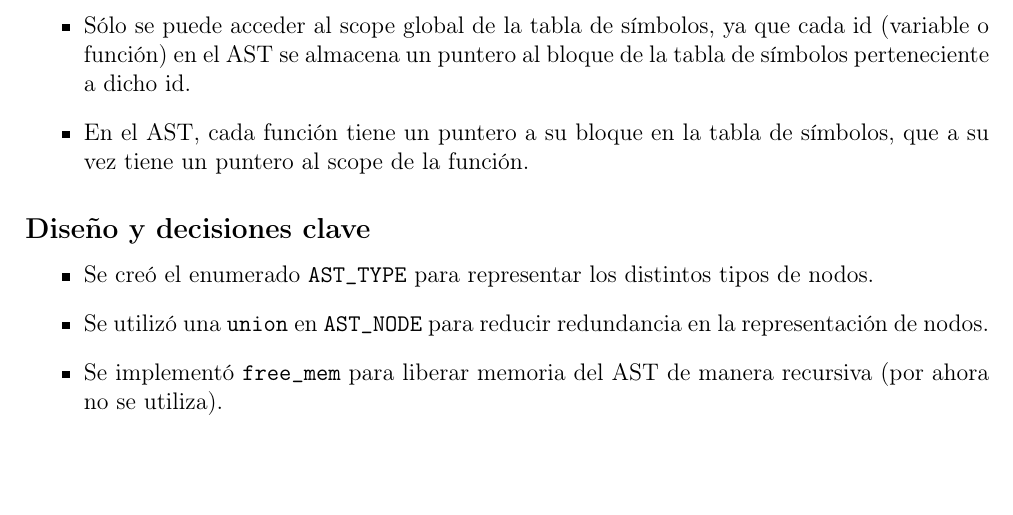
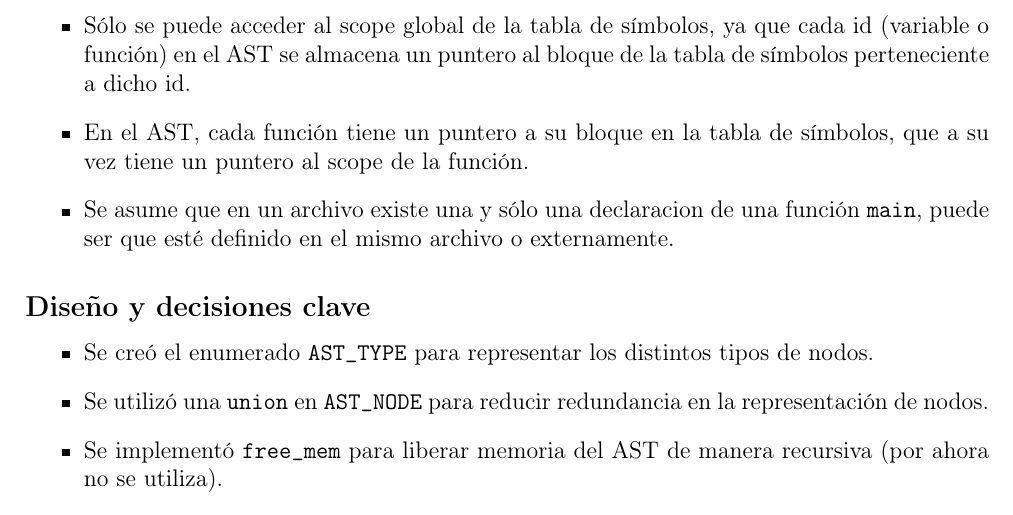
Before and after one commit to jeremiasavaro/proyecto-compiladores, a LaTeX document (docs/Documentacion.tex): part of page 4 of 6, cut so that both start at the same text, the shorter picture padded with empty space. Compiled offline with pdfLaTeX.

Commit message:
updated documentation

```diff
--- a/docs/Documentacion.tex
+++ b/docs/Documentacion.tex
@@ -115,7 +115,7 @@ del trabajo en equipo.
     \item Se creó la carpeta \texttt{utils} para funciones de utilidad como \texttt{my\_strdup}.
     \item Sólo se puede acceder al scope global de la tabla de símbolos, ya que cada id (variable o función) en el AST se almacena un puntero al bloque de la tabla de símbolos perteneciente a dicho id.
 	\item En el AST, cada función tiene un puntero a su bloque en la tabla de símbolos, que a su vez tiene un puntero al scope de la función.
-
+	\item Se asume que en un archivo existe una y sólo una declaracion de una función \texttt{main}, puede ser que esté definido en el mismo archivo o externamente.
 \end{itemize}
 
 \subsection*{Diseño y decisiones clave}
```
Also changed, not shown: docs/Documentacion.pdf.
